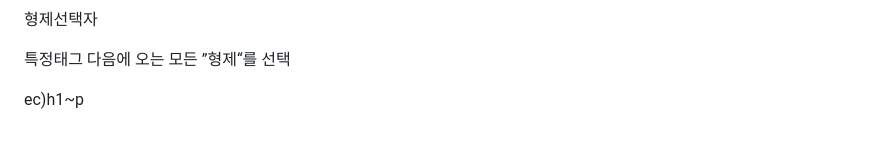
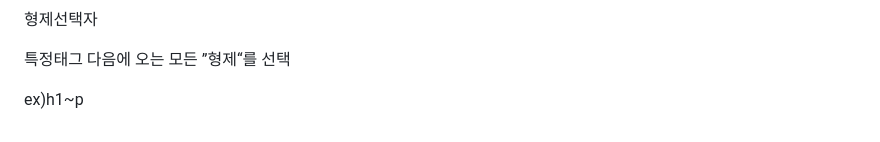
Before and after one commit to yangeunc/html_study, a Markdown page: README.md, the part around the change. Rendered like a GitHub page.

```diff
--- a/README.md
+++ b/README.md
@@ -141,4 +141,4 @@
 <p>ex)h1+p</p>
 <p>형제선택자</p>
 <p>특정태그 다음에 오는 모든 ”형제“를 선택</p>
-<p>ec)h1~p</p>
+<p>ex)h1~p</p>
```
